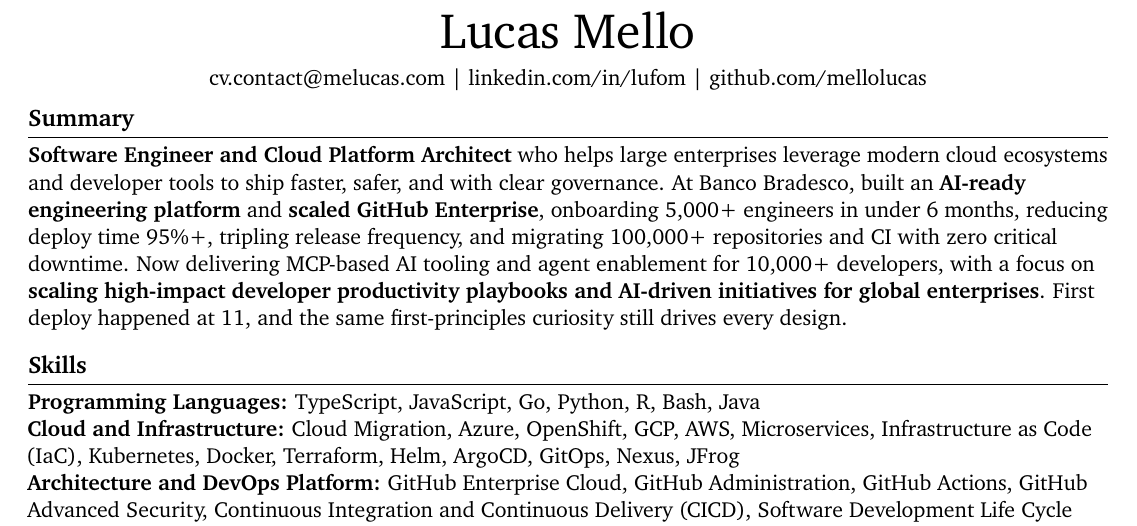
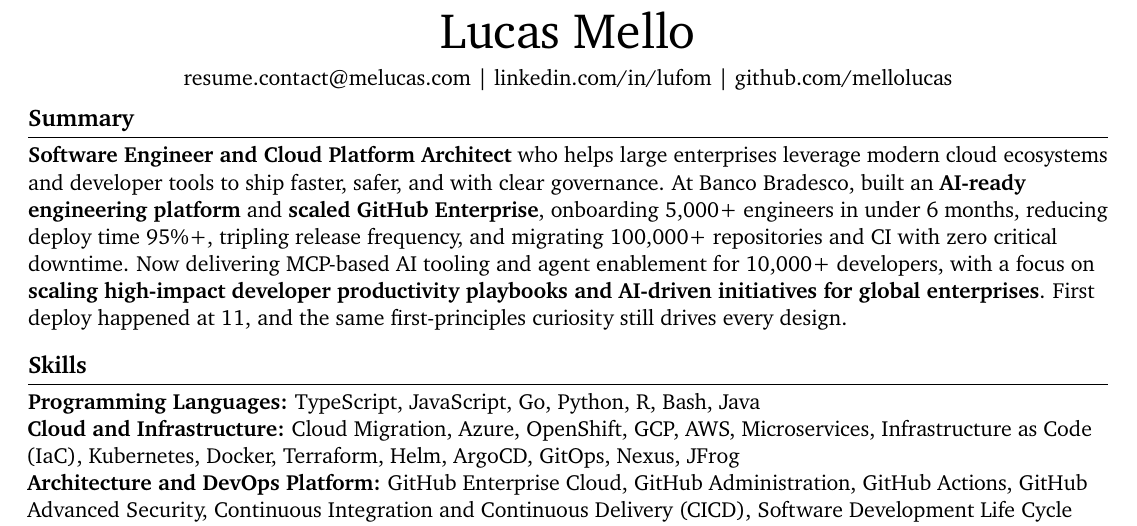
Before and after one commit to mellolucas/resume, a LaTeX document (main.tex, which reads constants.tex): part of page 1 of 2, cut so that both start at the same text. Compiled offline with pdfLaTeX.

Commit message:
fix(constants): use the appropriate contact email

```diff
--- a/constants.tex
+++ b/constants.tex
@@ -17,7 +17,7 @@
 % ---- contact info ----
 % Email, LinkedIn username, and GitHub username
 % Note: Only usernames needed (not full URLs - those are generated automatically)
-\newcommand{\email}{cv.contact@melucas.com}
+\newcommand{\email}{resume.contact@melucas.com}
 \newcommand{\linkedin}{lufom}
 \newcommand{\github}{mellolucas}
 
```
